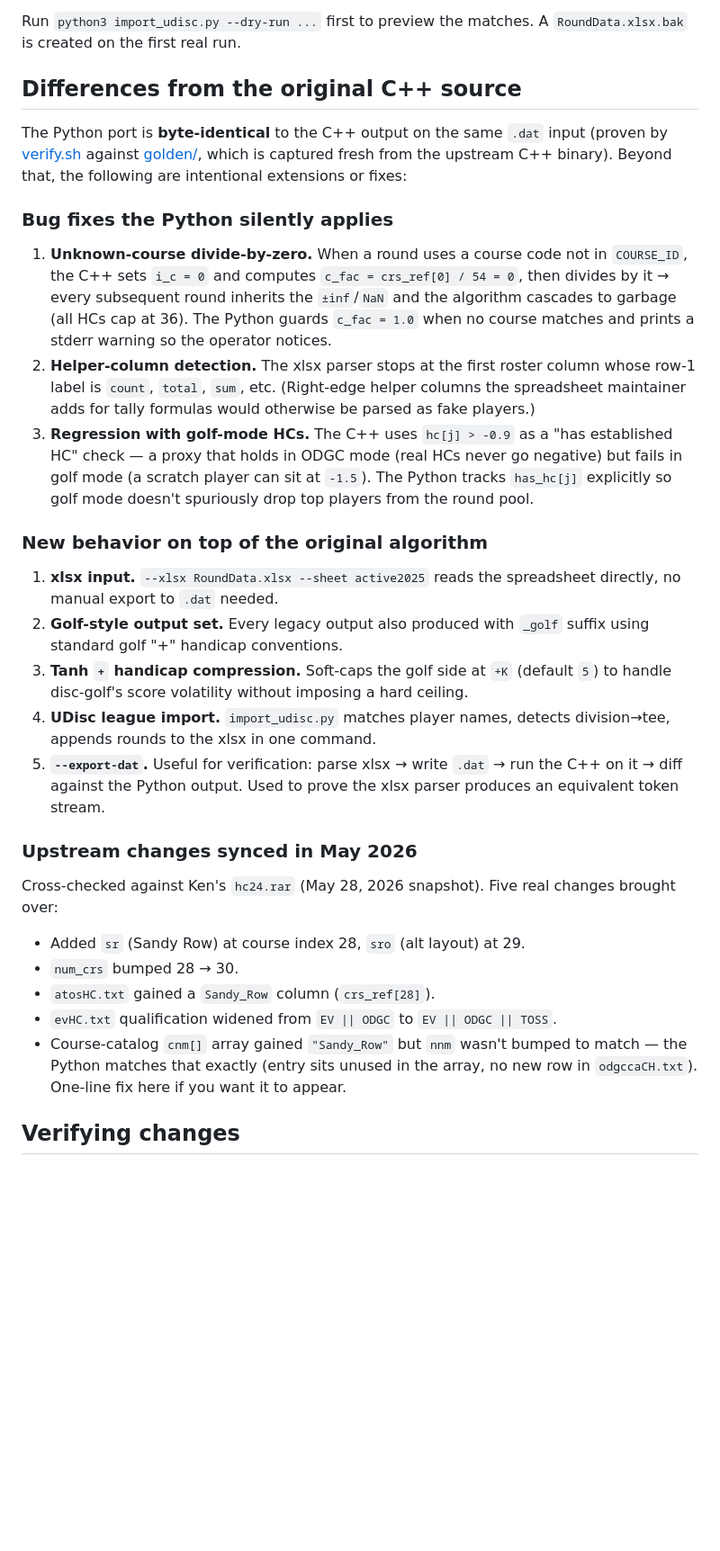
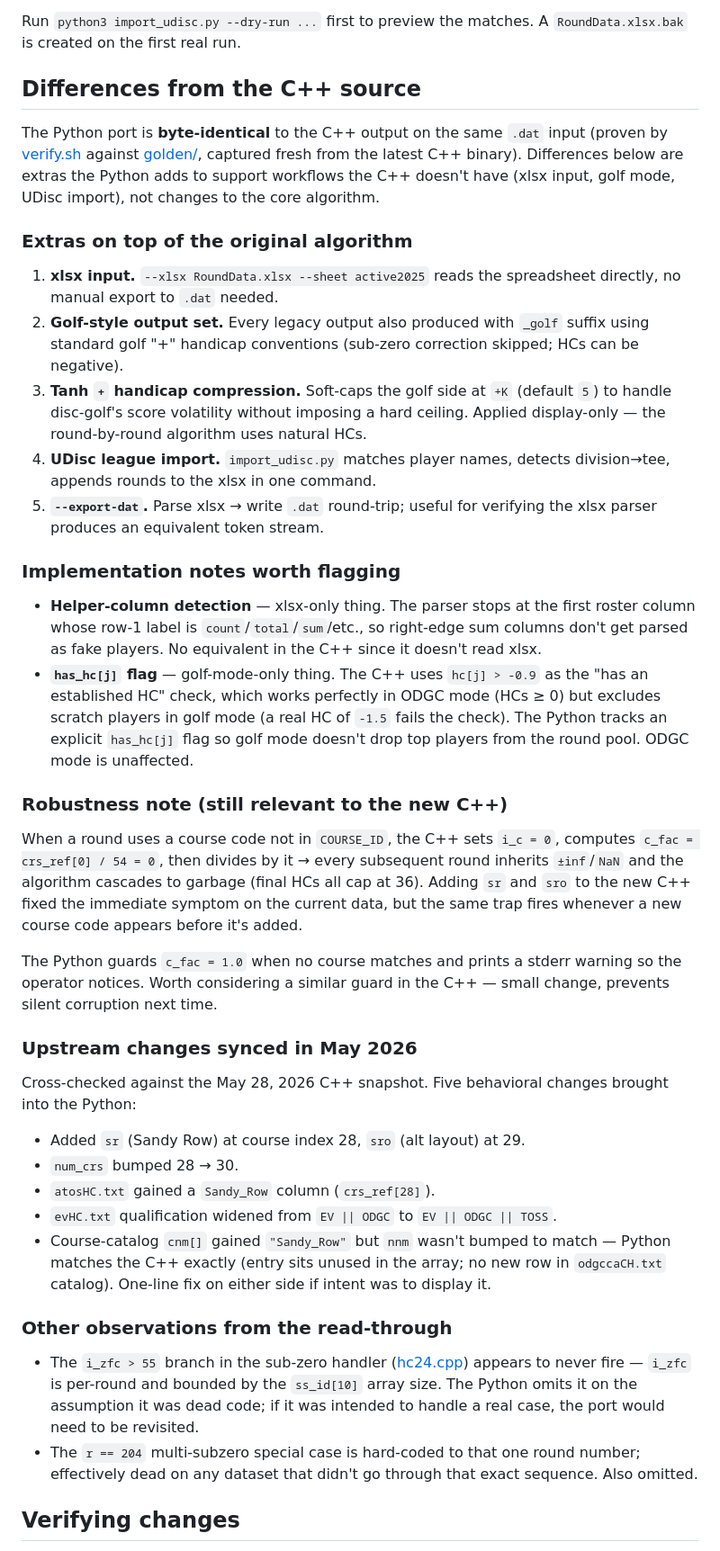
Before and after one commit to layh3/ODGC-Handicap, a Markdown page: README.md, the part around the change. Shown at 90% size. GitHub-like rendering; blank space fills up the shorter version.

Commit message:
README: soften framing in differences-vs-C++ section
Reviewer is on the latest C++ (which already added sr/sro). The old
framing called things "bugs the Python silently applies" — accurate
about the old binary, but not the version Ken's running. Refactor:

  - "Differences from the C++ source" intro clarifies the port is
    byte-identical and these are extras for the xlsx/golf/UDisc
    workflows, not algorithm changes.
  - "Extras on top" — kept as before.
  - "Implementation notes worth flagging" — helper-column and has_hc[]
    moved here, framed as adaptations needed for xlsx/golf-mode rather
    than bug fixes.
  - "Robustness note (still relevant to the new C++)" — the unknown-
    course divide-by-zero stays called out; adding sr/sro fixed the
    immediate symptom but the same trap fires for any new course code
    until it's added. Suggestion to add a similar c_fac=1.0 guard.
  - "Other observations" — the i_zfc>55 and r==204 dead-code blocks
    noted as omitted from the port; useful info if either was intended
    to handle a real case.

Co-Authored-By: Claude Sonnet 4.6 <noreply@anthropic.com>

```diff
--- a/README.md
+++ b/README.md
@@ -198,59 +198,80 @@ Override on a per-run basis with `--division-map NAME=code`.
 Run `python3 import_udisc.py --dry-run ...` first to preview the matches.
 A `RoundData.xlsx.bak` is created on the first real run.
 
-## Differences from the original C++ source
+## Differences from the C++ source
 
 The Python port is **byte-identical** to the C++ output on the same
 `.dat` input (proven by [verify.sh](verify.sh) against [golden/](golden/),
-which is captured fresh from the upstream C++ binary). Beyond that, the
-following are intentional extensions or fixes:
+captured fresh from the latest C++ binary). Differences below are extras
+the Python adds to support workflows the C++ doesn't have (xlsx input,
+golf mode, UDisc import), not changes to the core algorithm.
 
-### Bug fixes the Python silently applies
-
-1. **Unknown-course divide-by-zero.** When a round uses a course code not
-   in `COURSE_ID`, the C++ sets `i_c = 0` and computes `c_fac = crs_ref[0]
-   / 54 = 0`, then divides by it → every subsequent round inherits the
-   `±inf`/`NaN` and the algorithm cascades to garbage (all HCs cap at 36).
-   The Python guards `c_fac = 1.0` when no course matches and prints a
-   stderr warning so the operator notices.
-2. **Helper-column detection.** The xlsx parser stops at the first
-   roster column whose row-1 label is `count`, `total`, `sum`, etc.
-   (Right-edge helper columns the spreadsheet maintainer adds for tally
-   formulas would otherwise be parsed as fake players.)
-3. **Regression with golf-mode HCs.** The C++ uses `hc[j] > -0.9` as a
-   "has established HC" check — a proxy that holds in ODGC mode (real HCs
-   never go negative) but fails in golf mode (a scratch player can sit at
-   `-1.5`). The Python tracks `has_hc[j]` explicitly so golf mode doesn't
-   spuriously drop top players from the round pool.
-
-### New behavior on top of the original algorithm
+### Extras on top of the original algorithm
 
 1. **xlsx input.** `--xlsx RoundData.xlsx --sheet active2025` reads the
    spreadsheet directly, no manual export to `.dat` needed.
 2. **Golf-style output set.** Every legacy output also produced with
-   `_golf` suffix using standard golf "+" handicap conventions.
+   `_golf` suffix using standard golf "+" handicap conventions
+   (sub-zero correction skipped; HCs can be negative).
 3. **Tanh `+` handicap compression.** Soft-caps the golf side at `+K`
    (default `5`) to handle disc-golf's score volatility without imposing
-   a hard ceiling.
+   a hard ceiling. Applied display-only — the round-by-round algorithm
+   uses natural HCs.
 4. **UDisc league import.** `import_udisc.py` matches player names,
    detects division→tee, appends rounds to the xlsx in one command.
-5. **`--export-dat`.** Useful for verification: parse xlsx → write `.dat`
-   → run the C++ on it → diff against the Python output. Used to prove
-   the xlsx parser produces an equivalent token stream.
+5. **`--export-dat`.** Parse xlsx → write `.dat` round-trip; useful for
+   verifying the xlsx parser produces an equivalent token stream.
+
+### Implementation notes worth flagging
+
+- **Helper-column detection** — xlsx-only thing. The parser stops at the
+  first roster column whose row-1 label is `count`/`total`/`sum`/etc.,
+  so right-edge sum columns don't get parsed as fake players. No
+  equivalent in the C++ since it doesn't read xlsx.
+- **`has_hc[j]` flag** — golf-mode-only thing. The C++ uses `hc[j] > -0.9`
+  as the "has an established HC" check, which works perfectly in ODGC
+  mode (HCs ≥ 0) but excludes scratch players in golf mode (a real HC of
+  `-1.5` fails the check). The Python tracks an explicit `has_hc[j]`
+  flag so golf mode doesn't drop top players from the round pool. ODGC
+  mode is unaffected.
+
+### Robustness note (still relevant to the new C++)
+
+When a round uses a course code not in `COURSE_ID`, the C++ sets
+`i_c = 0`, computes `c_fac = crs_ref[0] / 54 = 0`, then divides by it →
+every subsequent round inherits `±inf`/`NaN` and the algorithm cascades
+to garbage (final HCs all cap at 36). Adding `sr` and `sro` to the new
+C++ fixed the immediate symptom on the current data, but the same trap
+fires whenever a new course code appears before it's added.
+
+The Python guards `c_fac = 1.0` when no course matches and prints a
+stderr warning so the operator notices. Worth considering a similar
+guard in the C++ — small change, prevents silent corruption next time.
 
 ### Upstream changes synced in May 2026
 
-Cross-checked against Ken's `hc24.rar` (May 28, 2026 snapshot). Five real
-changes brought over:
+Cross-checked against the May 28, 2026 C++ snapshot. Five behavioral
+changes brought into the Python:
 
 - Added `sr` (Sandy Row) at course index 28, `sro` (alt layout) at 29.
 - `num_crs` bumped 28 → 30.
 - `atosHC.txt` gained a `Sandy_Row` column (`crs_ref[28]`).
 - `evHC.txt` qualification widened from `EV || ODGC` to `EV || ODGC || TOSS`.
-- Course-catalog `cnm[]` array gained `"Sandy_Row"` but `nnm` wasn't bumped
-  to match — the Python matches that exactly (entry sits unused in the
-  array, no new row in `odgccaCH.txt`). One-line fix here if you want it
-  to appear.
+- Course-catalog `cnm[]` gained `"Sandy_Row"` but `nnm` wasn't bumped to
+  match — Python matches the C++ exactly (entry sits unused in the array;
+  no new row in `odgccaCH.txt` catalog). One-line fix on either side if
+  intent was to display it.
+
+### Other observations from the read-through
+
+- The `i_zfc > 55` branch in the sub-zero handler ([hc24.cpp](old/cpp/hc24.cpp))
+  appears to never fire — `i_zfc` is per-round and bounded by the
+  `ss_id[10]` array size. The Python omits it on the assumption it was
+  dead code; if it was intended to handle a real case, the port would
+  need to be revisited.
+- The `r == 204` multi-subzero special case is hard-coded to that one
+  round number; effectively dead on any dataset that didn't go through
+  that exact sequence. Also omitted.
 
 ## Verifying changes
 
```
